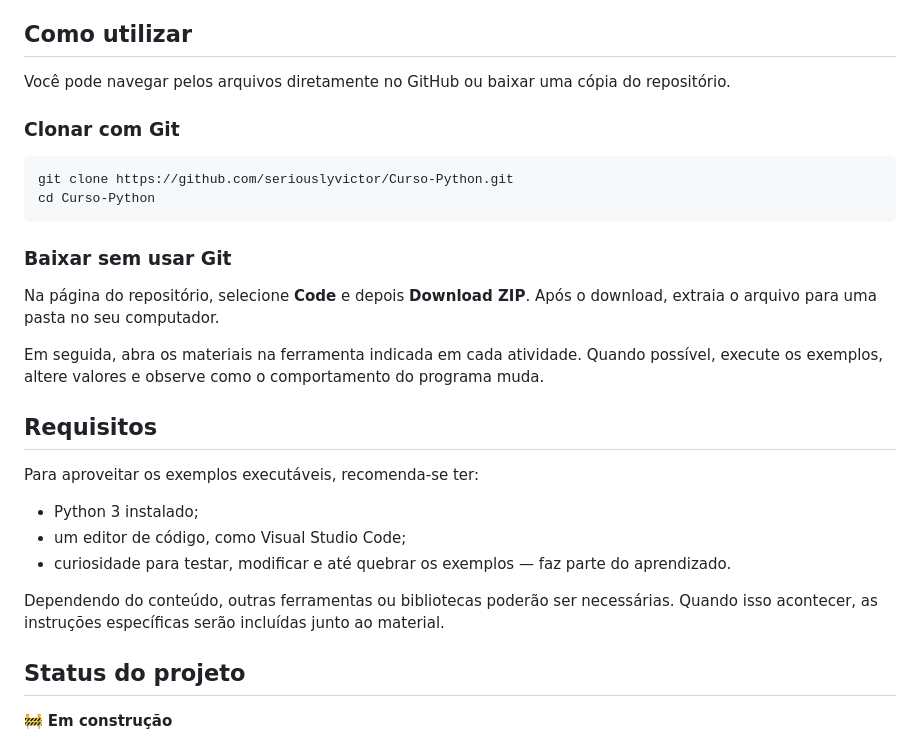
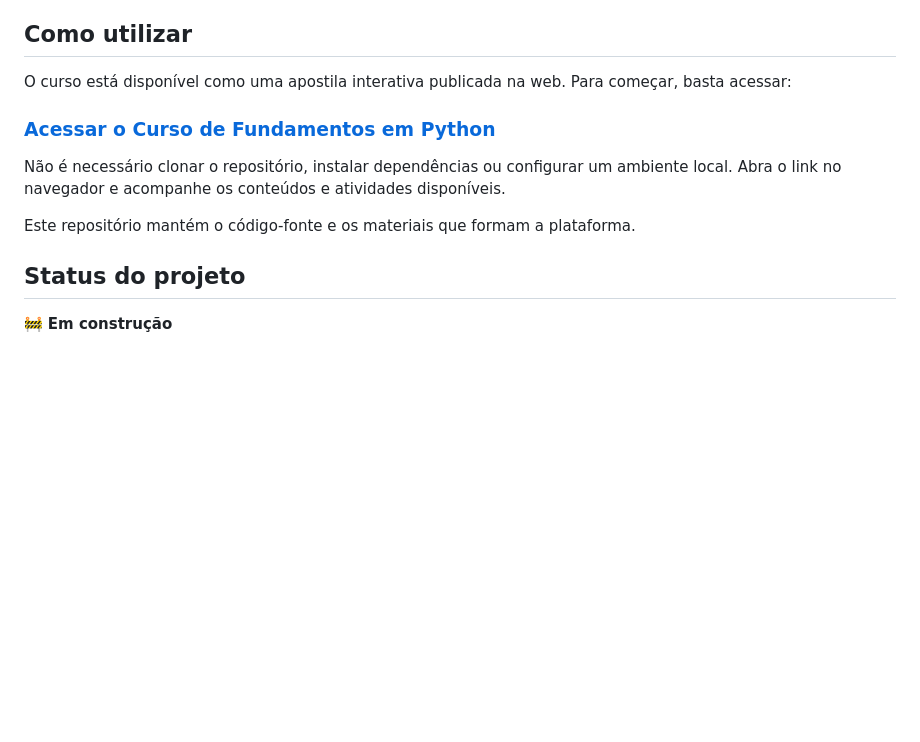
Before and after one commit to seriouslyvictor/Modulo1, a Markdown page: README.md, the part around the change. GitHub-like rendering; blank space fills up the shorter version.

Commit message:
docs: destaca acesso ao curso publicado

````diff
--- a/README.md
+++ b/README.md
@@ -37,30 +37,13 @@ Como o repositório ainda está sendo construído, a disponibilidade e a organiz
 
 ## Como utilizar
 
-Você pode navegar pelos arquivos diretamente no GitHub ou baixar uma cópia do repositório.
+O curso está disponível como uma apostila interativa publicada na web. Para começar, basta acessar:
 
-### Clonar com Git
+### [Acessar o Curso de Fundamentos em Python](https://fund-python.supernovasw.cloud)
 
-```bash
-git clone https://github.com/seriouslyvictor/Curso-Python.git
-cd Curso-Python
-```
+Não é necessário clonar o repositório, instalar dependências ou configurar um ambiente local. Abra o link no navegador e acompanhe os conteúdos e atividades disponíveis.
 
-### Baixar sem usar Git
-
-Na página do repositório, selecione **Code** e depois **Download ZIP**. Após o download, extraia o arquivo para uma pasta no seu computador.
-
-Em seguida, abra os materiais na ferramenta indicada em cada atividade. Quando possível, execute os exemplos, altere valores e observe como o comportamento do programa muda.
-
-## Requisitos
-
-Para aproveitar os exemplos executáveis, recomenda-se ter:
-
-- Python 3 instalado;
-- um editor de código, como Visual Studio Code;
-- curiosidade para testar, modificar e até quebrar os exemplos — faz parte do aprendizado.
-
-Dependendo do conteúdo, outras ferramentas ou bibliotecas poderão ser necessárias. Quando isso acontecer, as instruções específicas serão incluídas junto ao material.
+Este repositório mantém o código-fonte e os materiais que formam a plataforma.
 
 ## Status do projeto
 
````
